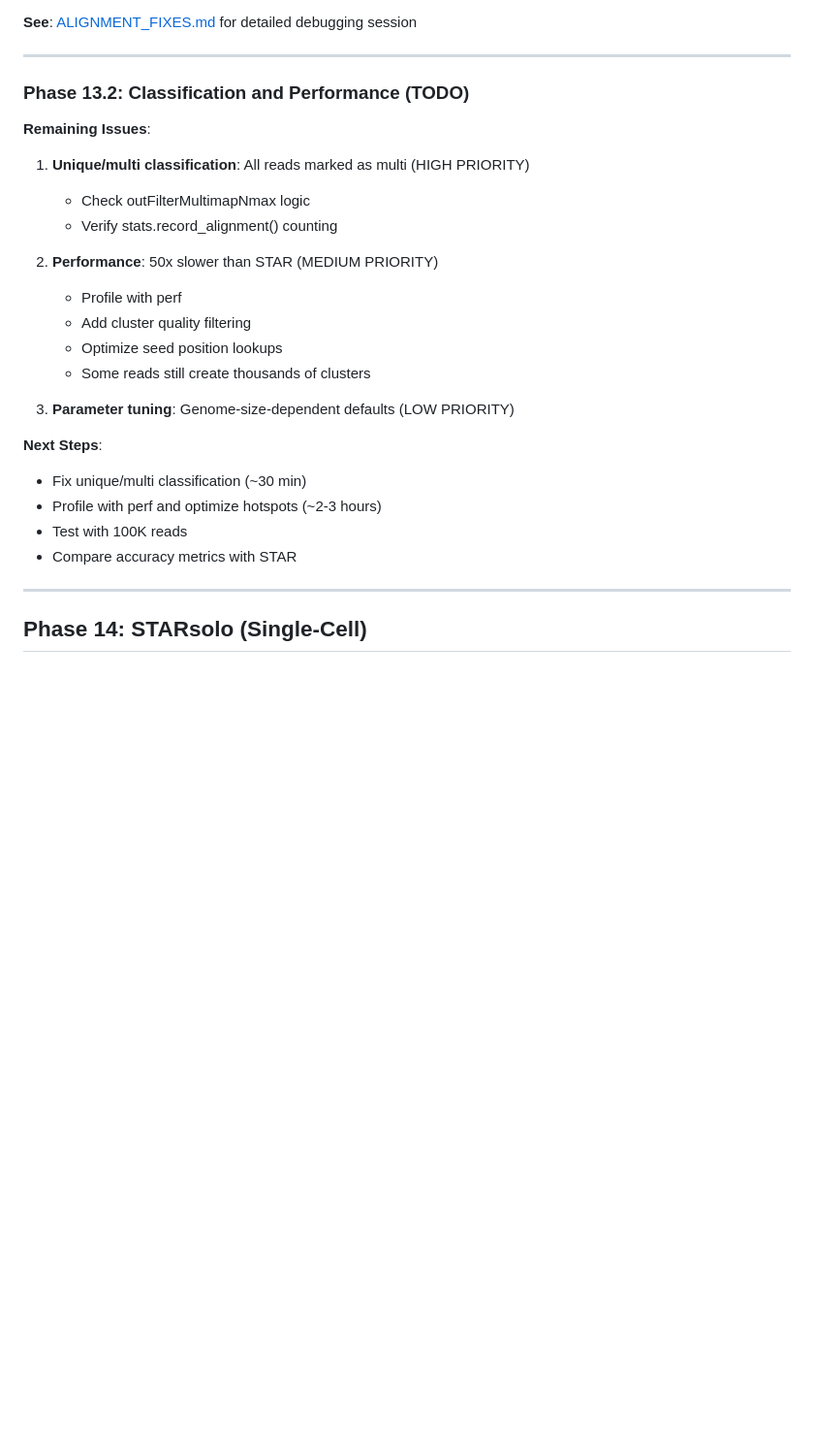
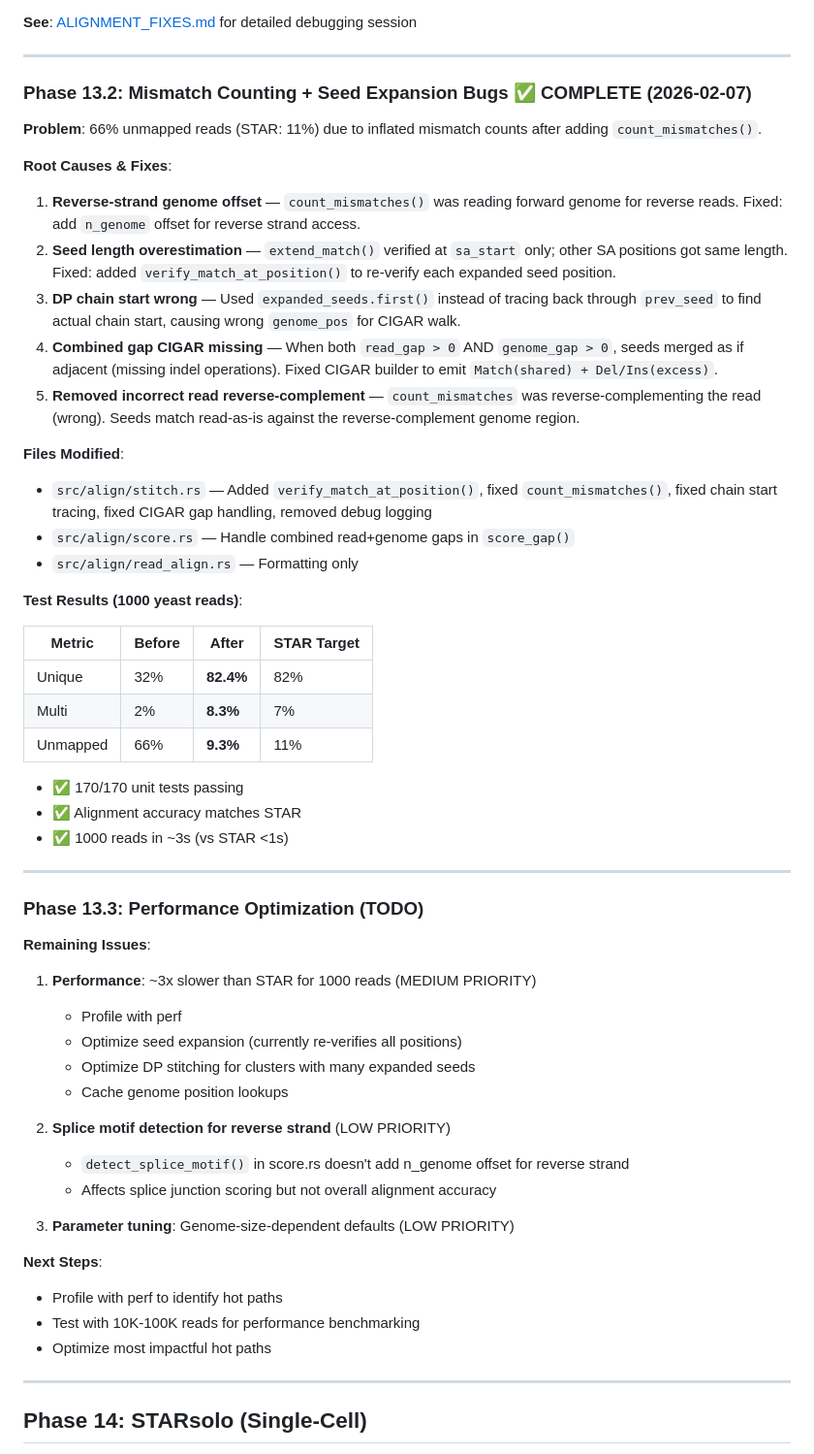
Before and after one commit to Psy-Fer/ruSTAR, a Markdown page: ROADMAP.md, the part around the change. Shown at 97% size. Drawn GitHub-style; blank space fills up the shorter version.

Commit message:
update of claude and roadmap after some fixes

```diff
--- a/ROADMAP.md
+++ b/ROADMAP.md
@@ -574,26 +574,55 @@ BAM is the standard format for downstream analysis tools and significantly reduc
 
 ---
 
-### Phase 13.2: Classification and Performance (TODO)
+### Phase 13.2: Mismatch Counting + Seed Expansion Bugs ✅ COMPLETE (2026-02-07)
+
+**Problem**: 66% unmapped reads (STAR: 11%) due to inflated mismatch counts after adding `count_mismatches()`.
+
+**Root Causes & Fixes**:
+1. **Reverse-strand genome offset** — `count_mismatches()` was reading forward genome for reverse reads. Fixed: add `n_genome` offset for reverse strand access.
+2. **Seed length overestimation** — `extend_match()` verified at `sa_start` only; other SA positions got same length. Fixed: added `verify_match_at_position()` to re-verify each expanded seed position.
+3. **DP chain start wrong** — Used `expanded_seeds.first()` instead of tracing back through `prev_seed` to find actual chain start, causing wrong `genome_pos` for CIGAR walk.
+4. **Combined gap CIGAR missing** — When both `read_gap > 0` AND `genome_gap > 0`, seeds merged as if adjacent (missing indel operations). Fixed CIGAR builder to emit `Match(shared) + Del/Ins(excess)`.
+5. **Removed incorrect read reverse-complement** — `count_mismatches` was reverse-complementing the read (wrong). Seeds match read-as-is against the reverse-complement genome region.
+
+**Files Modified**:
+- `src/align/stitch.rs` — Added `verify_match_at_position()`, fixed `count_mismatches()`, fixed chain start tracing, fixed CIGAR gap handling, removed debug logging
+- `src/align/score.rs` — Handle combined read+genome gaps in `score_gap()`
+- `src/align/read_align.rs` — Formatting only
+
+**Test Results (1000 yeast reads)**:
+
+| Metric | Before | After | STAR Target |
+|--------|--------|-------|-------------|
+| Unique | 32% | **82.4%** | 82% |
+| Multi | 2% | **8.3%** | 7% |
+| Unmapped | 66% | **9.3%** | 11% |
+
+- ✅ 170/170 unit tests passing
+- ✅ Alignment accuracy matches STAR
+- ✅ 1000 reads in ~3s (vs STAR <1s)
+
+---
+
+### Phase 13.3: Performance Optimization (TODO)
 
 **Remaining Issues**:
-1. **Unique/multi classification**: All reads marked as multi (HIGH PRIORITY)
-   - Check outFilterMultimapNmax logic
-   - Verify stats.record_alignment() counting
+1. **Performance**: ~3x slower than STAR for 1000 reads (MEDIUM PRIORITY)
+   - Profile with perf
+   - Optimize seed expansion (currently re-verifies all positions)
+   - Optimize DP stitching for clusters with many expanded seeds
+   - Cache genome position lookups
 
-2. **Performance**: 50x slower than STAR (MEDIUM PRIORITY)
-   - Profile with perf
-   - Add cluster quality filtering
-   - Optimize seed position lookups
-   - Some reads still create thousands of clusters
+2. **Splice motif detection for reverse strand** (LOW PRIORITY)
+   - `detect_splice_motif()` in score.rs doesn't add n_genome offset for reverse strand
+   - Affects splice junction scoring but not overall alignment accuracy
 
 3. **Parameter tuning**: Genome-size-dependent defaults (LOW PRIORITY)
 
 **Next Steps**:
-- Fix unique/multi classification (~30 min)
-- Profile with perf and optimize hotspots (~2-3 hours)
-- Test with 100K reads
-- Compare accuracy metrics with STAR
+- Profile with perf to identify hot paths
+- Test with 10K-100K reads for performance benchmarking
+- Optimize most impactful hot paths
 
 ---
 
```
Also changed, not shown: CLAUDE.md (+7 -16 lines).
